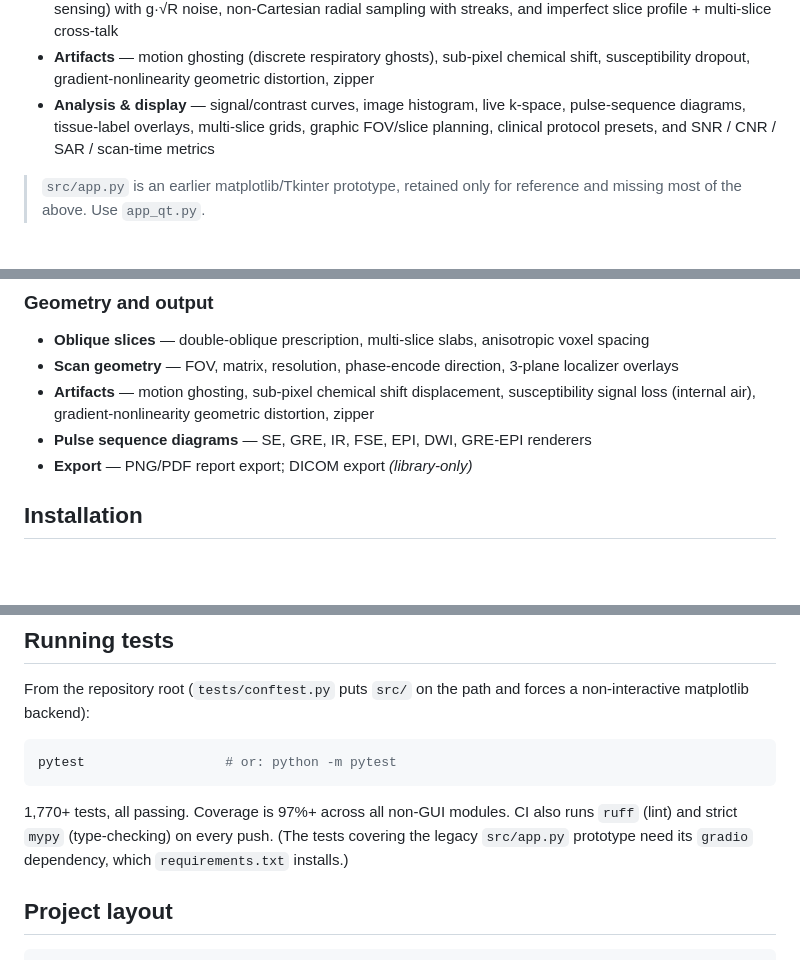
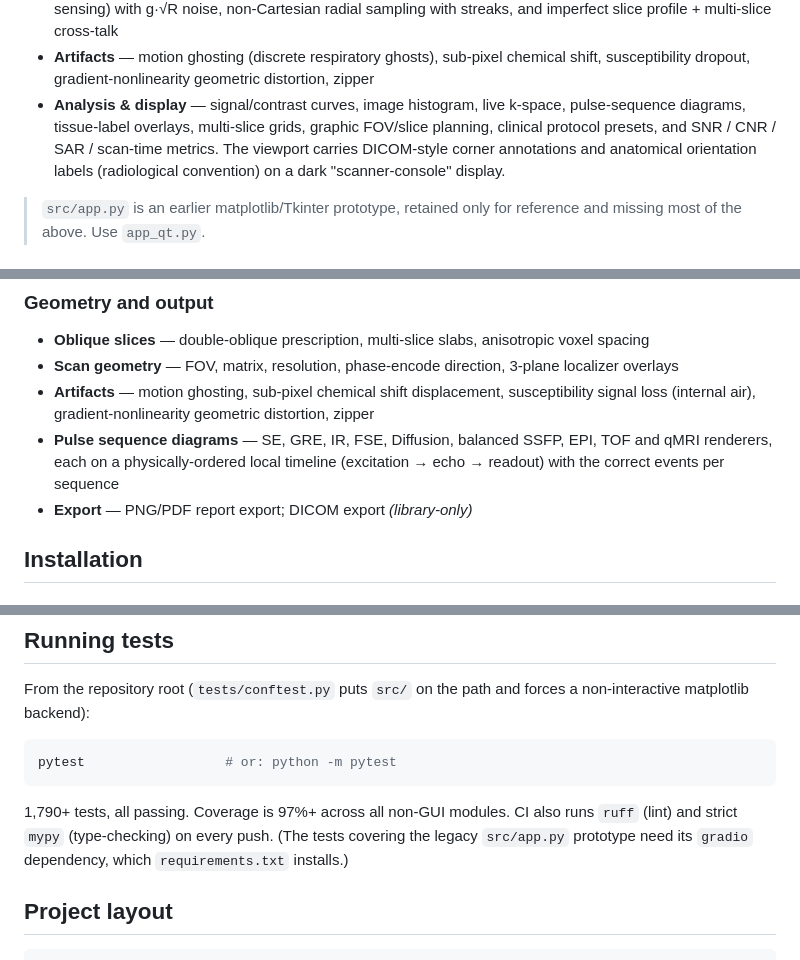
Before and after one commit to ea1188/mrisim, a Markdown page: README.md, 3 parts joined by grey strips. GitHub-like rendering; blank space fills up the shorter version.

````diff
--- a/README.md
+++ b/README.md
@@ -25,7 +25,7 @@ The PyQt6 app drives the physics engine in real time:
 - **Contrast & field strength** — measured 1.5T / 3T tissue tables, Gadolinium dosing (brain and body, blood-pool weighted), magnetization transfer, B1+ inhomogeneity, flowing-blood signal (spin-echo void / gradient-echo inflow), and three fat-suppression methods (STIR, Dixon in-/opposed-phase, spectral CHESS)
 - **Acquisition** — matrix/resolution, FOV (magnify + wraparound when small, surround when large), bandwidth, NEX, partial Fourier, k-space apodisation, parallel imaging (SENSE / GRAPPA / compressed sensing) with g·√R noise, non-Cartesian radial sampling with streaks, and imperfect slice profile + multi-slice cross-talk
 - **Artifacts** — motion ghosting (discrete respiratory ghosts), sub-pixel chemical shift, susceptibility dropout, gradient-nonlinearity geometric distortion, zipper
-- **Analysis & display** — signal/contrast curves, image histogram, live k-space, pulse-sequence diagrams, tissue-label overlays, multi-slice grids, graphic FOV/slice planning, clinical protocol presets, and SNR / CNR / SAR / scan-time metrics
+- **Analysis & display** — signal/contrast curves, image histogram, live k-space, pulse-sequence diagrams, tissue-label overlays, multi-slice grids, graphic FOV/slice planning, clinical protocol presets, and SNR / CNR / SAR / scan-time metrics. The viewport carries DICOM-style corner annotations and anatomical orientation labels (radiological convention) on a dark "scanner-console" display.
 
 > `src/app.py` is an earlier matplotlib/Tkinter prototype, retained only for reference and missing most of the above. Use `app_qt.py`.
 
@@ -88,7 +88,7 @@ All physics lives in tested, importable modules under `src/`; the GUI is a layer
 - **Oblique slices** — double-oblique prescription, multi-slice slabs, anisotropic voxel spacing
 - **Scan geometry** — FOV, matrix, resolution, phase-encode direction, 3-plane localizer overlays
 - **Artifacts** — motion ghosting, sub-pixel chemical shift displacement, susceptibility signal loss (internal air), gradient-nonlinearity geometric distortion, zipper
-- **Pulse sequence diagrams** — SE, GRE, IR, FSE, EPI, DWI, GRE-EPI renderers
+- **Pulse sequence diagrams** — SE, GRE, IR, FSE, Diffusion, balanced SSFP, EPI, TOF and qMRI renderers, each on a physically-ordered local timeline (excitation → echo → readout) with the correct events per sequence
 - **Export** — PNG/PDF report export; DICOM export *(library-only)*
 
 ## Installation
@@ -228,7 +228,7 @@ From the repository root (`tests/conftest.py` puts `src/` on the path and forces
 pytest                  # or: python -m pytest
 ```
 
-1,770+ tests, all passing. Coverage is 97%+ across all non-GUI modules. CI also runs `ruff` (lint) and strict `mypy` (type-checking) on every push. (The tests covering the legacy `src/app.py` prototype need its `gradio` dependency, which `requirements.txt` installs.)
+1,790+ tests, all passing. Coverage is 97%+ across all non-GUI modules. CI also runs `ruff` (lint) and strict `mypy` (type-checking) on every push. (The tests covering the legacy `src/app.py` prototype need its `gradio` dependency, which `requirements.txt` installs.)
 
 ## Project layout
 
````
Also changed, not shown: other parts of README.md (+1 -1 lines), CHANGELOG.md (+40 -0 lines), data/logo.png (added), docs/screenshot.png, docs/screenshot_torso.png, 6 other files.
